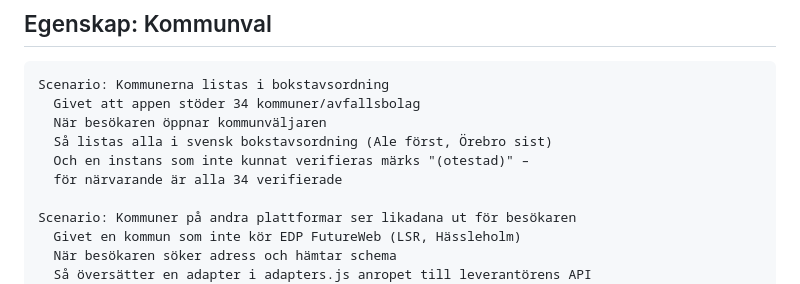
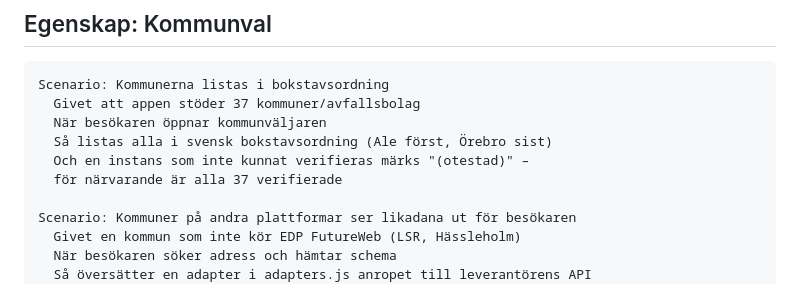
Before and after one commit to mattias242/experiment, a Markdown page: FEATURES.md, the part around the change. Drawn GitHub-style.

````diff
--- a/FEATURES.md
+++ b/FEATURES.md
@@ -10,11 +10,11 @@ länge för hand mot livesajten.
 
 ```gherkin
 Scenario: Kommunerna listas i bokstavsordning
-  Givet att appen stöder 34 kommuner/avfallsbolag
+  Givet att appen stöder 37 kommuner/avfallsbolag
   När besökaren öppnar kommunväljaren
   Så listas alla i svensk bokstavsordning (Ale först, Örebro sist)
   Och en instans som inte kunnat verifieras märks "(otestad)" –
-  för närvarande är alla 34 verifierade
+  för närvarande är alla 37 verifierade
 
 Scenario: Kommuner på andra plattformar ser likadana ut för besökaren
   Givet en kommun som inte kör EDP FutureWeb (LSR, Hässleholm)
````
Also changed, not shown: README.md (+3 -3 lines).
